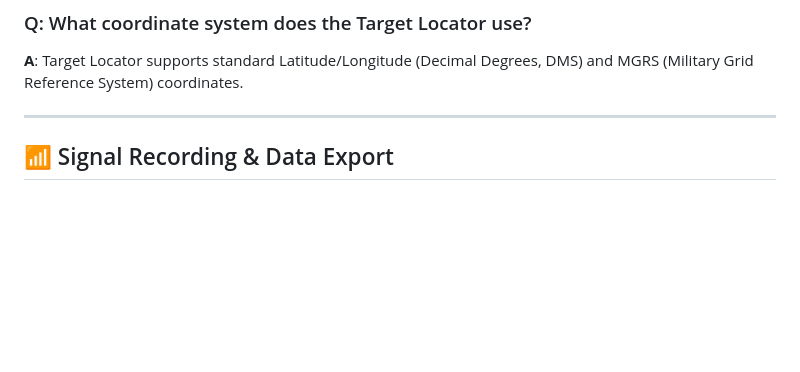
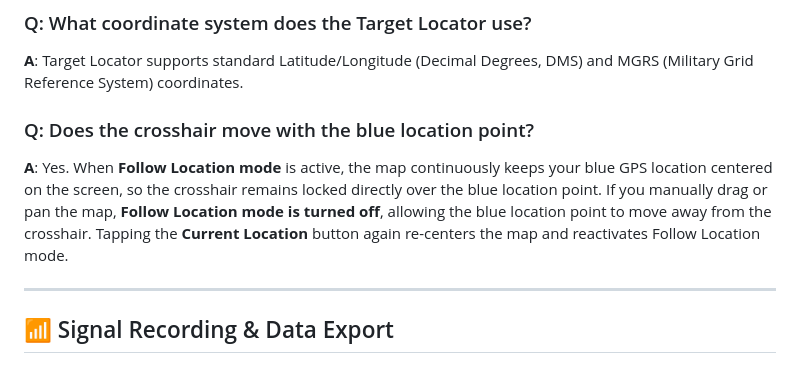
Before and after one commit to mapcraftapp/mapcraftapp.github.io, a Markdown page: file/MASTER_FAQ.md, the part around the change. GitHub-like rendering; blank space fills up the shorter version.

```diff
--- a/file/MASTER_FAQ.md
+++ b/file/MASTER_FAQ.md
@@ -19,6 +19,10 @@
 
 ### Q: What coordinate system does the Target Locator use?
 **A**: Target Locator supports standard Latitude/Longitude (Decimal Degrees, DMS) and MGRS (Military Grid Reference System) coordinates.
+
+### Q: Does the crosshair move with the blue location point?
+
+**A**: Yes. When **Follow Location mode** is active, the map continuously keeps your blue GPS location centered on the screen, so the crosshair remains locked directly over the blue location point. If you manually drag or pan the map, **Follow Location mode is turned off**, allowing the blue location point to move away from the crosshair. Tapping the **Current Location** button again re-centers the map and reactivates Follow Location mode.
 
 ---
 
```
